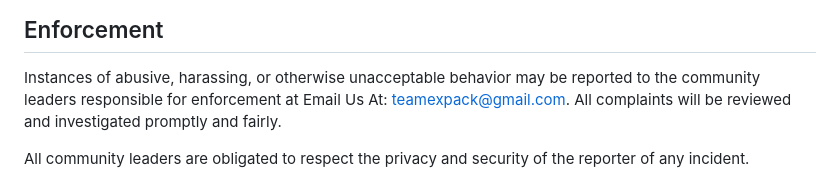
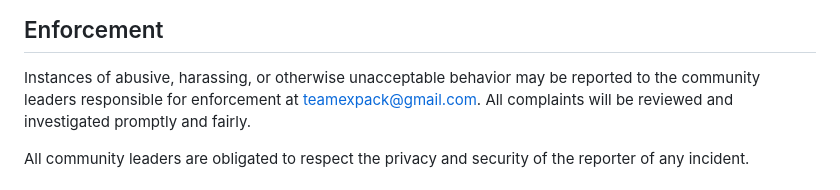
Before and after one commit to ExPackTeam/ExPack, a Markdown page: CODE_OF_CONDUCT.md, the part around the change. Rendered like a GitHub page.

```diff
--- a/CODE_OF_CONDUCT.md
+++ b/CODE_OF_CONDUCT.md
@@ -60,7 +60,7 @@ representative at an online or offline event.
 
 Instances of abusive, harassing, or otherwise unacceptable behavior may be
 reported to the community leaders responsible for enforcement at
-Email Us At: teamexpack@gmail.com.
+teamexpack@gmail.com.
 All complaints will be reviewed and investigated promptly and fairly.
 
 All community leaders are obligated to respect the privacy and security of the
```
